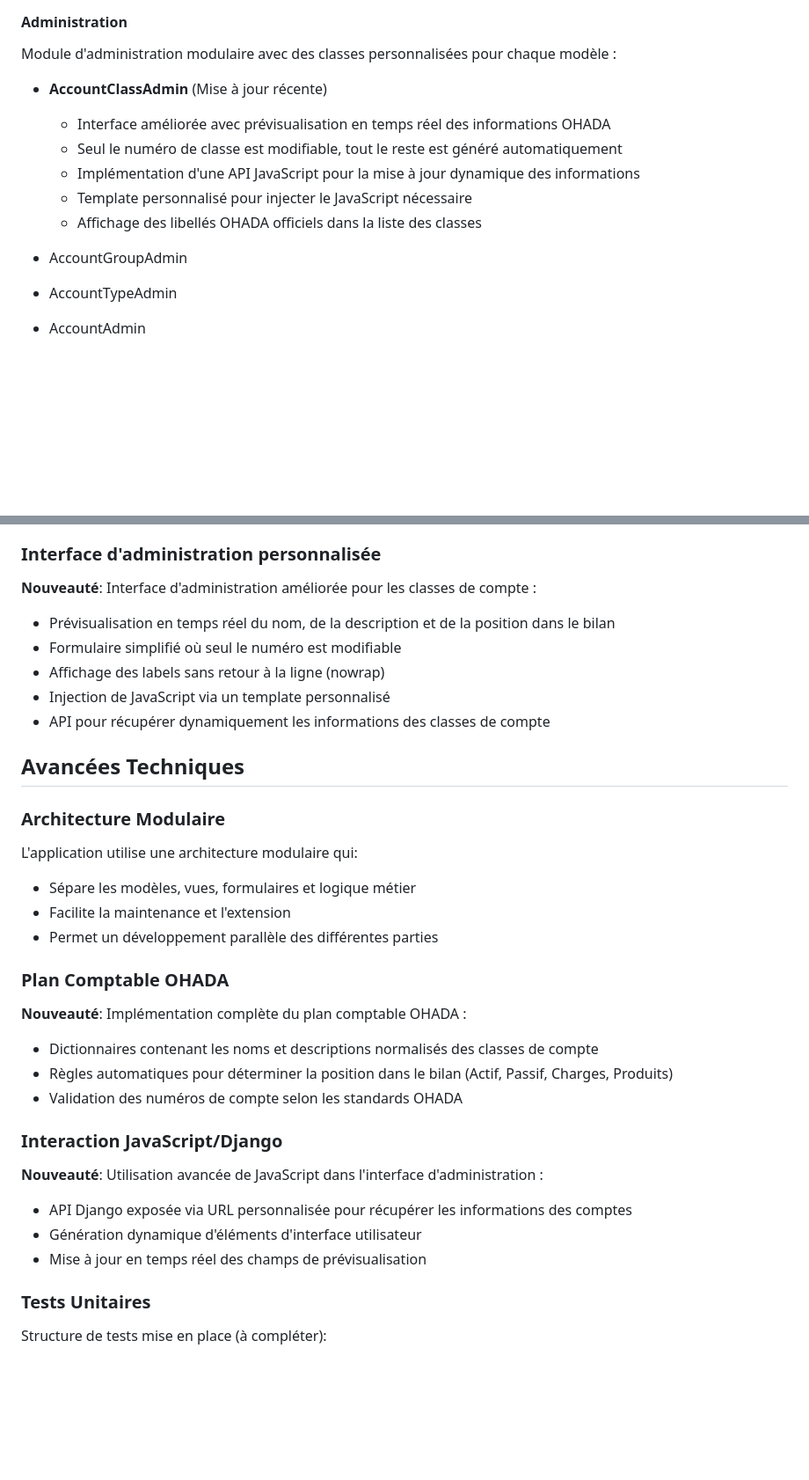
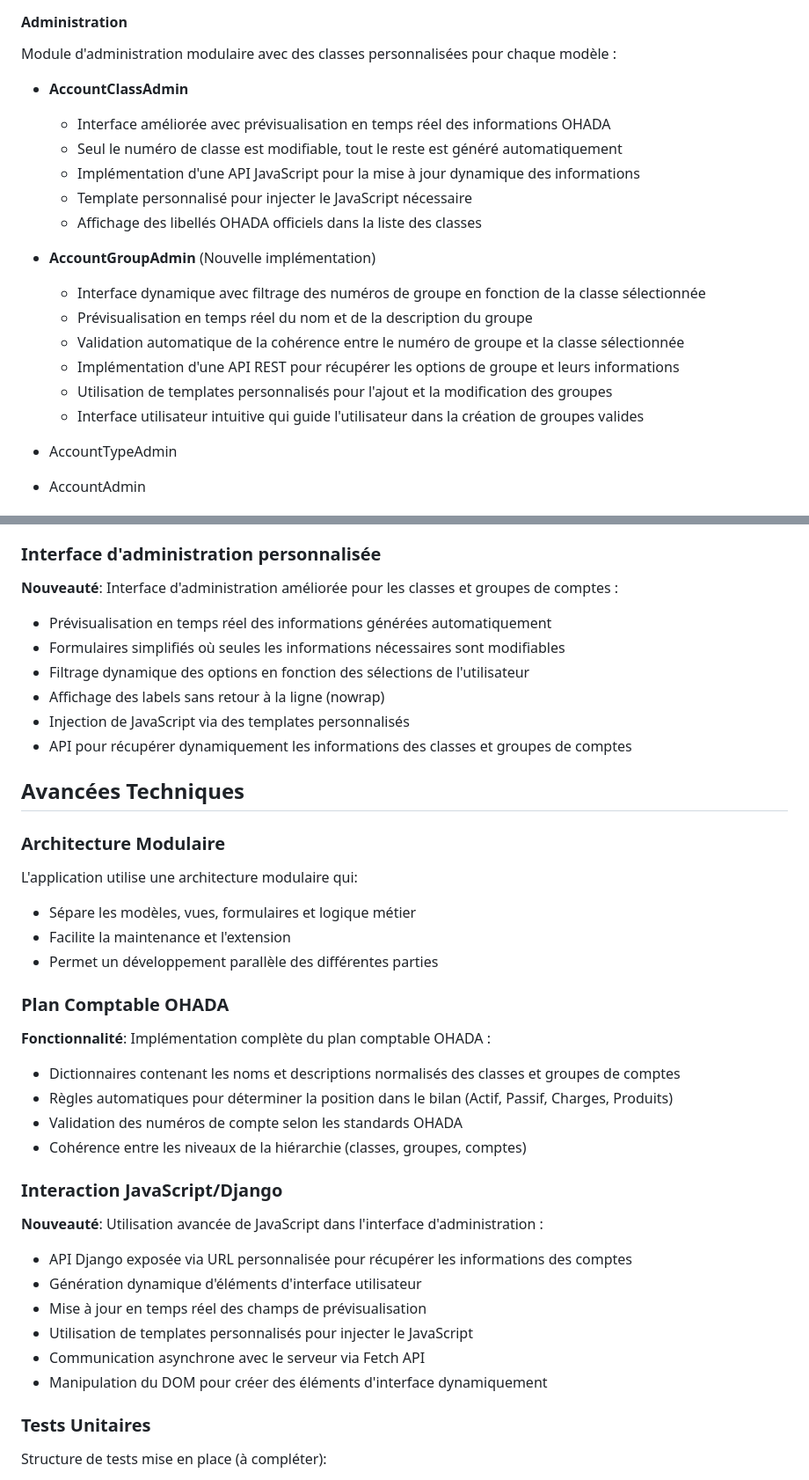
Before and after one commit to cpoaty/projetsaas, a Markdown page: docs/documentation_technique.md, 2 parts joined by grey strips. Shown: that part at 88% size. GitHub-like rendering; blank space fills up the shorter version.

```diff
--- a/docs/documentation_technique.md
+++ b/docs/documentation_technique.md
@@ -134,14 +140,21 @@ compta_project/                  # Dossier racine du projet
 
 Module d'administration modulaire avec des classes personnalisées pour chaque modèle :
 
-- **AccountClassAdmin** (Mise à jour récente)
+- **AccountClassAdmin**
   - Interface améliorée avec prévisualisation en temps réel des informations OHADA
   - Seul le numéro de classe est modifiable, tout le reste est généré automatiquement
   - Implémentation d'une API JavaScript pour la mise à jour dynamique des informations
   - Template personnalisé pour injecter le JavaScript nécessaire
   - Affichage des libellés OHADA officiels dans la liste des classes
 
-- AccountGroupAdmin
+- **AccountGroupAdmin** (Nouvelle implémentation)
+  - Interface dynamique avec filtrage des numéros de groupe en fonction de la classe sélectionnée
+  - Prévisualisation en temps réel du nom et de la description du groupe
+  - Validation automatique de la cohérence entre le numéro de groupe et la classe sélectionnée
+  - Implémentation d'une API REST pour récupérer les options de groupe et leurs informations
+  - Utilisation de templates personnalisés pour l'ajout et la modification des groupes
+  - Interface utilisateur intuitive qui guide l'utilisateur dans la création de groupes valides
+
 - AccountTypeAdmin
 - AccountAdmin
 
@@ -192,12 +205,13 @@ Formulaire de création/modification de compte avec:
 
 ### Interface d'administration personnalisée
 
-**Nouveauté**: Interface d'administration améliorée pour les classes de compte :
-- Prévisualisation en temps réel du nom, de la description et de la position dans le bilan
-- Formulaire simplifié où seul le numéro est modifiable
+**Nouveauté**: Interface d'administration améliorée pour les classes et groupes de comptes :
+- Prévisualisation en temps réel des informations générées automatiquement
+- Formulaires simplifiés où seules les informations nécessaires sont modifiables
+- Filtrage dynamique des options en fonction des sélections de l'utilisateur
 - Affichage des labels sans retour à la ligne (nowrap)
-- Injection de JavaScript via un template personnalisé
-- API pour récupérer dynamiquement les informations des classes de compte
+- Injection de JavaScript via des templates personnalisés
+- API pour récupérer dynamiquement les informations des classes et groupes de comptes
 
 ## Avancées Techniques
 
@@ -210,10 +224,11 @@ L'application utilise une architecture modulaire qui:
 
 ### Plan Comptable OHADA
 
-**Nouveauté**: Implémentation complète du plan comptable OHADA :
-- Dictionnaires contenant les noms et descriptions normalisés des classes de compte
+**Fonctionnalité**: Implémentation complète du plan comptable OHADA :
+- Dictionnaires contenant les noms et descriptions normalisés des classes et groupes de comptes
 - Règles automatiques pour déterminer la position dans le bilan (Actif, Passif, Charges, Produits)
 - Validation des numéros de compte selon les standards OHADA
+- Cohérence entre les niveaux de la hiérarchie (classes, groupes, comptes)
 
 ### Interaction JavaScript/Django
 
@@ -221,6 +236,9 @@ L'application utilise une architecture modulaire qui:
 - API Django exposée via URL personnalisée pour récupérer les informations des comptes
 - Génération dynamique d'éléments d'interface utilisateur
 - Mise à jour en temps réel des champs de prévisualisation
+- Utilisation de templates personnalisés pour injecter le JavaScript
+- Communication asynchrone avec le serveur via Fetch API
+- Manipulation du DOM pour créer des éléments d'interface dynamiquement
 
 ### Tests Unitaires
 
```
Also changed, not shown: other parts of docs/documentation_technique.md (+38 -16 lines).
